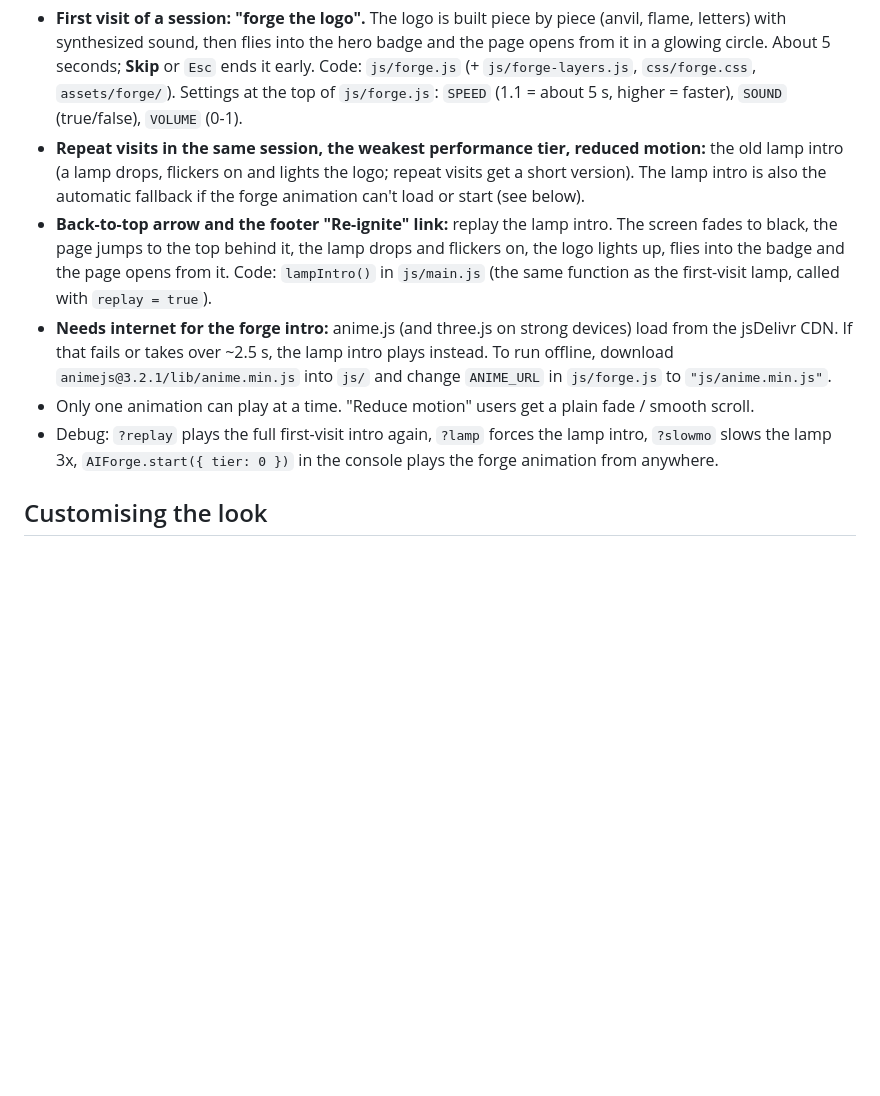
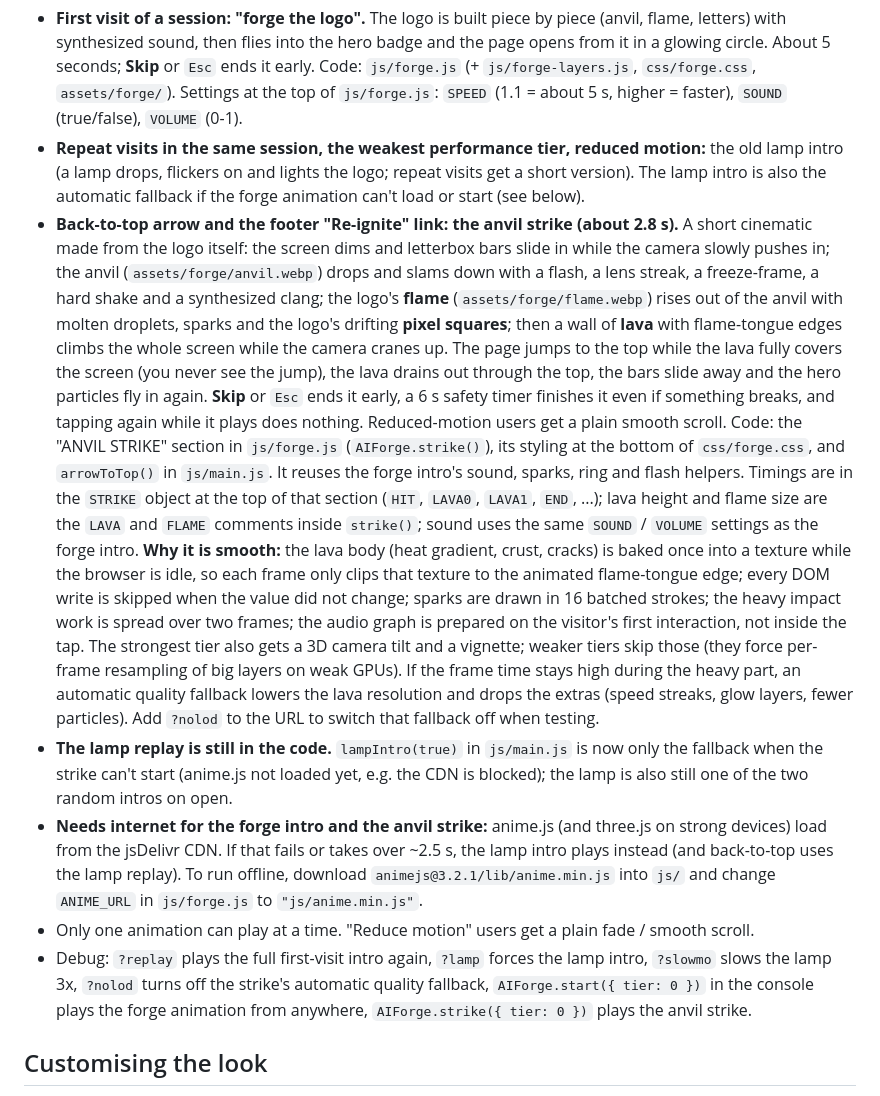
Before and after one commit to AryamanSingh1106/AI-Foundry-Site, a Markdown page: README.md, the part around the change. Rendered like a GitHub page; blank space fills up the shorter version.

```diff
--- a/README.md
+++ b/README.md
@@ -69,15 +69,32 @@ Upload the whole folder to Netlify (drag-and-drop), GitHub Pages, or Vercel. No
 - **Repeat visits in the same session, the weakest performance tier, reduced motion:** the old lamp intro (a lamp drops,
   flickers on and lights the logo; repeat visits get a short version). The lamp intro is also the automatic fallback if the
   forge animation can't load or start (see below).
-- **Back-to-top arrow and the footer "Re-ignite" link:** replay the lamp intro. The screen fades to black, the page jumps to
-  the top behind it, the lamp drops and flickers on, the logo lights up, flies into the badge and the page opens from it.
-  Code: `lampIntro()` in `js/main.js` (the same function as the first-visit lamp, called with `replay = true`).
-- **Needs internet for the forge intro:** anime.js (and three.js on strong devices) load from the jsDelivr CDN. If that
-  fails or takes over ~2.5 s, the lamp intro plays instead. To run offline, download `animejs@3.2.1/lib/anime.min.js` into
+- **Back-to-top arrow and the footer "Re-ignite" link: the anvil strike (about 2.8 s).** A short cinematic made from the logo itself:
+  the screen dims and letterbox bars slide in while the camera slowly pushes in; the anvil (`assets/forge/anvil.webp`) drops and
+  slams down with a flash, a lens streak, a freeze-frame, a hard shake and a synthesized clang; the logo's **flame**
+  (`assets/forge/flame.webp`) rises out of the anvil with molten droplets, sparks and the logo's drifting **pixel squares**; then a wall
+  of **lava** with flame-tongue edges climbs the whole screen while the camera cranes up. The page jumps to the top while the lava
+  fully covers the screen (you never see the jump), the lava drains out through the top, the bars slide away and the hero particles
+  fly in again. **Skip** or `Esc` ends it early, a 6 s safety timer finishes it even if something breaks, and tapping again while it
+  plays does nothing. Reduced-motion users get a plain smooth scroll.
+  Code: the "ANVIL STRIKE" section in `js/forge.js` (`AIForge.strike()`), its styling at the bottom of `css/forge.css`, and
+  `arrowToTop()` in `js/main.js`. It reuses the forge intro's sound, sparks, ring and flash helpers. Timings are in the `STRIKE`
+  object at the top of that section (`HIT`, `LAVA0`, `LAVA1`, `END`, ...); lava height and flame size are the `LAVA` and `FLAME`
+  comments inside `strike()`; sound uses the same `SOUND` / `VOLUME` settings as the forge intro.
+  **Why it is smooth:** the lava body (heat gradient, crust, cracks) is baked once into a texture while the browser is idle, so each frame
+  only clips that texture to the animated flame-tongue edge; every DOM write is skipped when the value did not change; sparks are drawn in
+  16 batched strokes; the heavy impact work is spread over two frames; the audio graph is prepared on the visitor's first interaction, not
+  inside the tap. The strongest tier also gets a 3D camera tilt and a vignette; weaker tiers skip those (they force per-frame resampling
+  of big layers on weak GPUs). If the frame time stays high during the heavy part, an automatic quality fallback lowers the lava resolution
+  and drops the extras (speed streaks, glow layers, fewer particles). Add `?nolod` to the URL to switch that fallback off when testing.
+- **The lamp replay is still in the code.** `lampIntro(true)` in `js/main.js` is now only the fallback when the strike can't
+  start (anime.js not loaded yet, e.g. the CDN is blocked); the lamp is also still one of the two random intros on open.
+- **Needs internet for the forge intro and the anvil strike:** anime.js (and three.js on strong devices) load from the jsDelivr CDN. If that
+  fails or takes over ~2.5 s, the lamp intro plays instead (and back-to-top uses the lamp replay). To run offline, download `animejs@3.2.1/lib/anime.min.js` into
   `js/` and change `ANIME_URL` in `js/forge.js` to `"js/anime.min.js"`.
 - Only one animation can play at a time. "Reduce motion" users get a plain fade / smooth scroll.
-- Debug: `?replay` plays the full first-visit intro again, `?lamp` forces the lamp intro, `?slowmo` slows the lamp 3x,
-  `AIForge.start({ tier: 0 })` in the console plays the forge animation from anywhere.
+- Debug: `?replay` plays the full first-visit intro again, `?lamp` forces the lamp intro, `?slowmo` slows the lamp 3x, `?nolod` turns off the strike's automatic quality fallback,
+  `AIForge.start({ tier: 0 })` in the console plays the forge animation from anywhere, `AIForge.strike({ tier: 0 })` plays the anvil strike.
 
 ## Customising the look
 - Colours: `:root` at the top of `css/style.css` (`--ac` is the orange).
```
